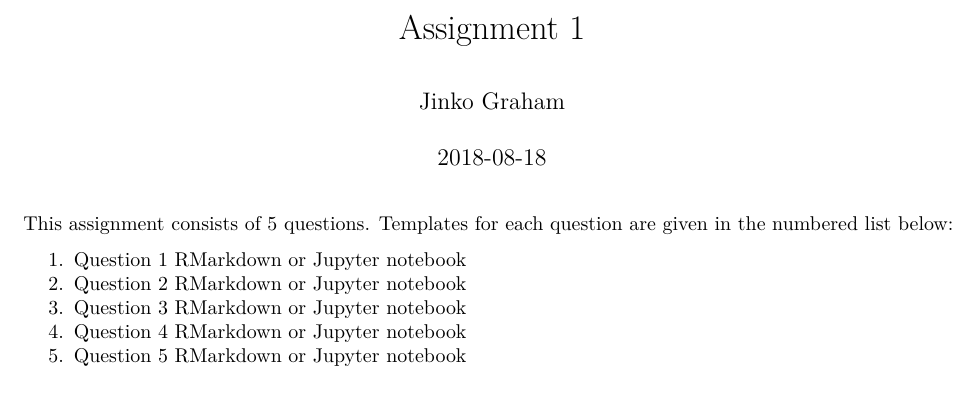
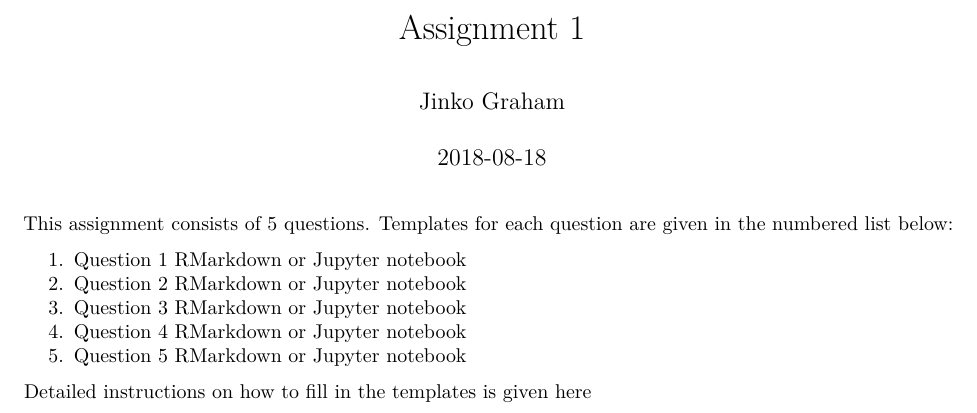
Before and after one commit to SFUStatgen/RforStat2, an R Markdown document (SFUStat305/Assignments/A1/A1.Rmd): part of the page, cut so that both start at the same text. Rendered offline with R 4.5, knitr and Pandoc, then LaTeX, with nearby package versions.

Commit message:
add correct URL for instructions

```diff
--- a/SFUStat305/Assignments/A1/A1.Rmd
+++ b/SFUStat305/Assignments/A1/A1.Rmd
@@ -18,3 +18,6 @@ list below:
 3. Question 3 [RMarkdown](https://github.com/SFUStatgen/RforStat2/blob/master/SFUStat305/Assignments/A1/A1Q3.Rmd) or [Jupyter notebook](LINK TO BE ADDED)
 4. Question 4 [RMarkdown](https://github.com/SFUStatgen/RforStat2/blob/master/SFUStat305/Assignments/A1/A1Q4.Rmd) or [Jupyter notebook](LINK TO BE ADDED)
 5. Question 5 [RMarkdown](https://github.com/SFUStatgen/RforStat2/blob/master/SFUStat305/Assignments/A1/A1Q5.Rmd) or [Jupyter notebook](LINK TO BE ADDED)
+
+Detailed instructions on how to fill in the templates
+is given [here](https://github.com/SFUStatgen/RforStat2/blob/master/SFUStat305/Assignments/Instructions/instructions.Rmd)
```
